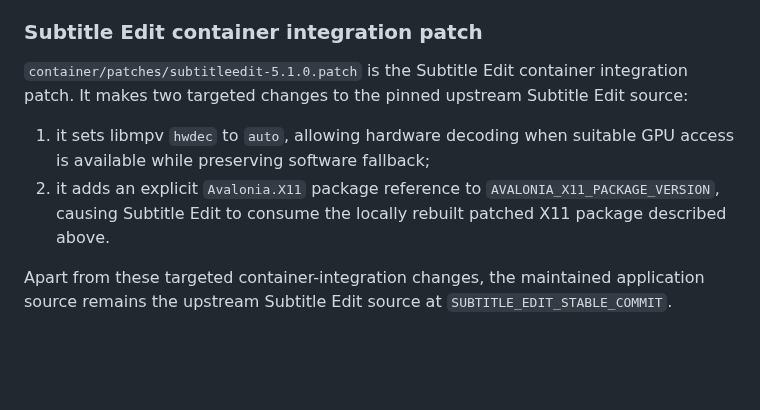
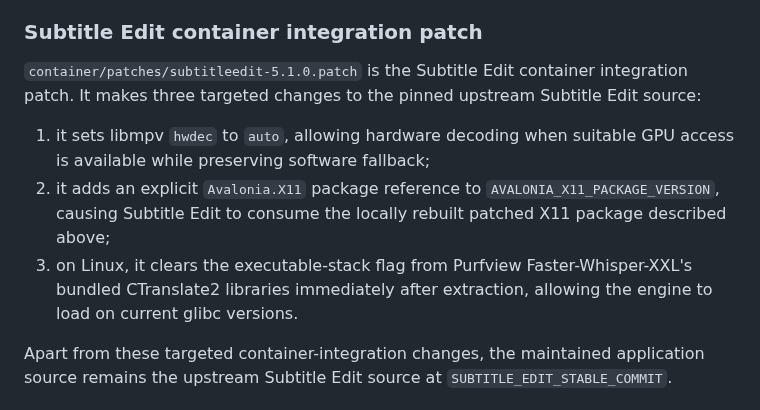
Before and after one commit to pegasbur/subtitleedit, a Markdown page: docs/DEVELOPMENT.md, the part around the change. Rendered like a GitHub page; blank space fills up the shorter version.

Commit message:
Fix Purfview Faster-Whisper-XXL on Linux

```diff
--- a/docs/DEVELOPMENT.md
+++ b/docs/DEVELOPMENT.md
@@ -98,10 +98,11 @@ Because the package contents are modified and reconstructed, the resulting packa
 
 ### Subtitle Edit container integration patch
 
-`container/patches/subtitleedit-5.1.0.patch` is the Subtitle Edit container integration patch. It makes two targeted changes to the pinned upstream Subtitle Edit source:
+`container/patches/subtitleedit-5.1.0.patch` is the Subtitle Edit container integration patch. It makes three targeted changes to the pinned upstream Subtitle Edit source:
 
 1. it sets libmpv `hwdec` to `auto`, allowing hardware decoding when suitable GPU access is available while preserving software fallback;
-2. it adds an explicit `Avalonia.X11` package reference to `AVALONIA_X11_PACKAGE_VERSION`, causing Subtitle Edit to consume the locally rebuilt patched X11 package described above.
+2. it adds an explicit `Avalonia.X11` package reference to `AVALONIA_X11_PACKAGE_VERSION`, causing Subtitle Edit to consume the locally rebuilt patched X11 package described above;
+3. on Linux, it clears the executable-stack flag from Purfview Faster-Whisper-XXL's bundled CTranslate2 libraries immediately after extraction, allowing the engine to load on current glibc versions.
 
 Apart from these targeted container-integration changes, the maintained application source remains the upstream Subtitle Edit source at `SUBTITLE_EDIT_STABLE_COMMIT`.
 
```
Also changed, not shown: README.md (+3 -3 lines), assets/buy-me-a-coffee.png (added), 3 other files.
